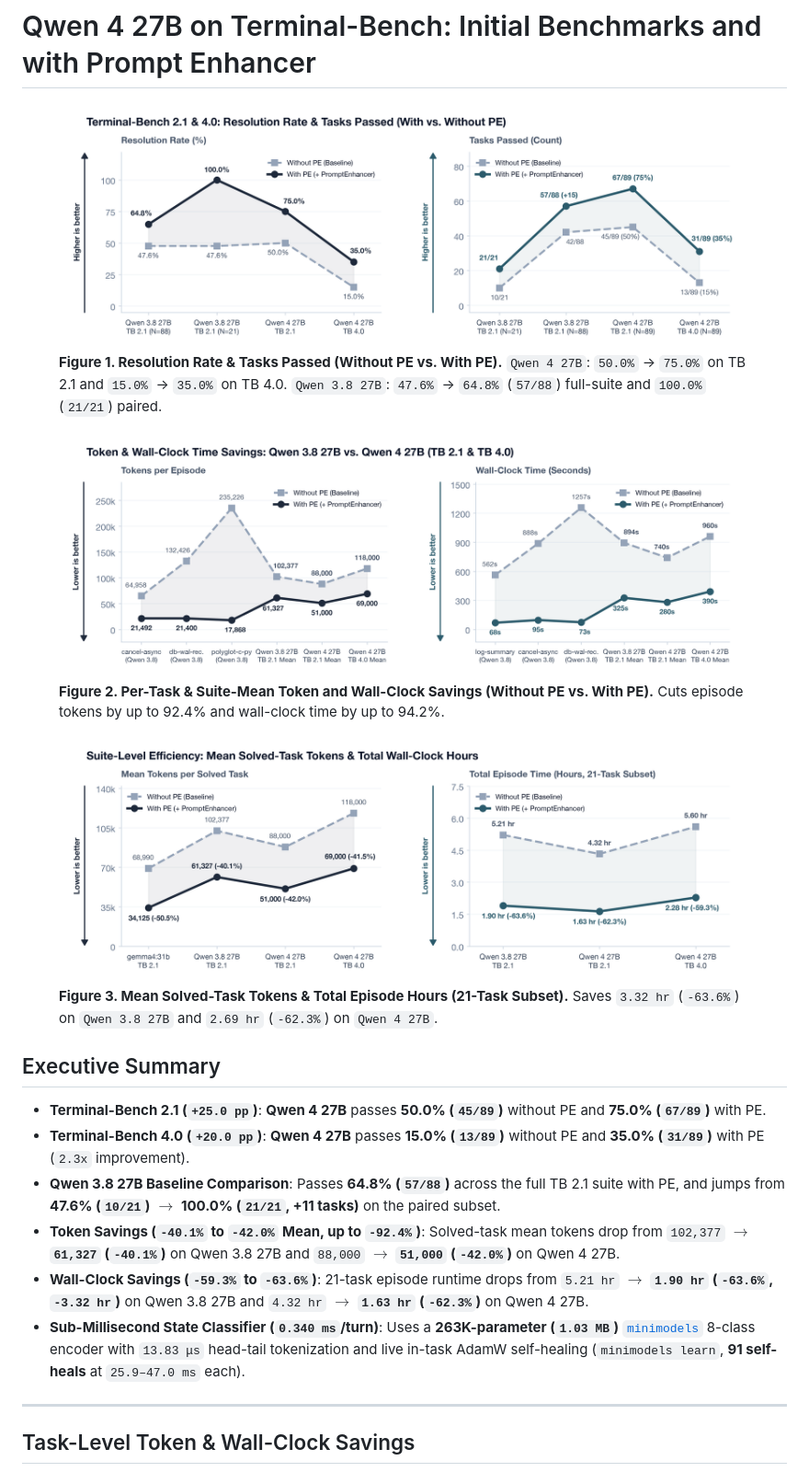
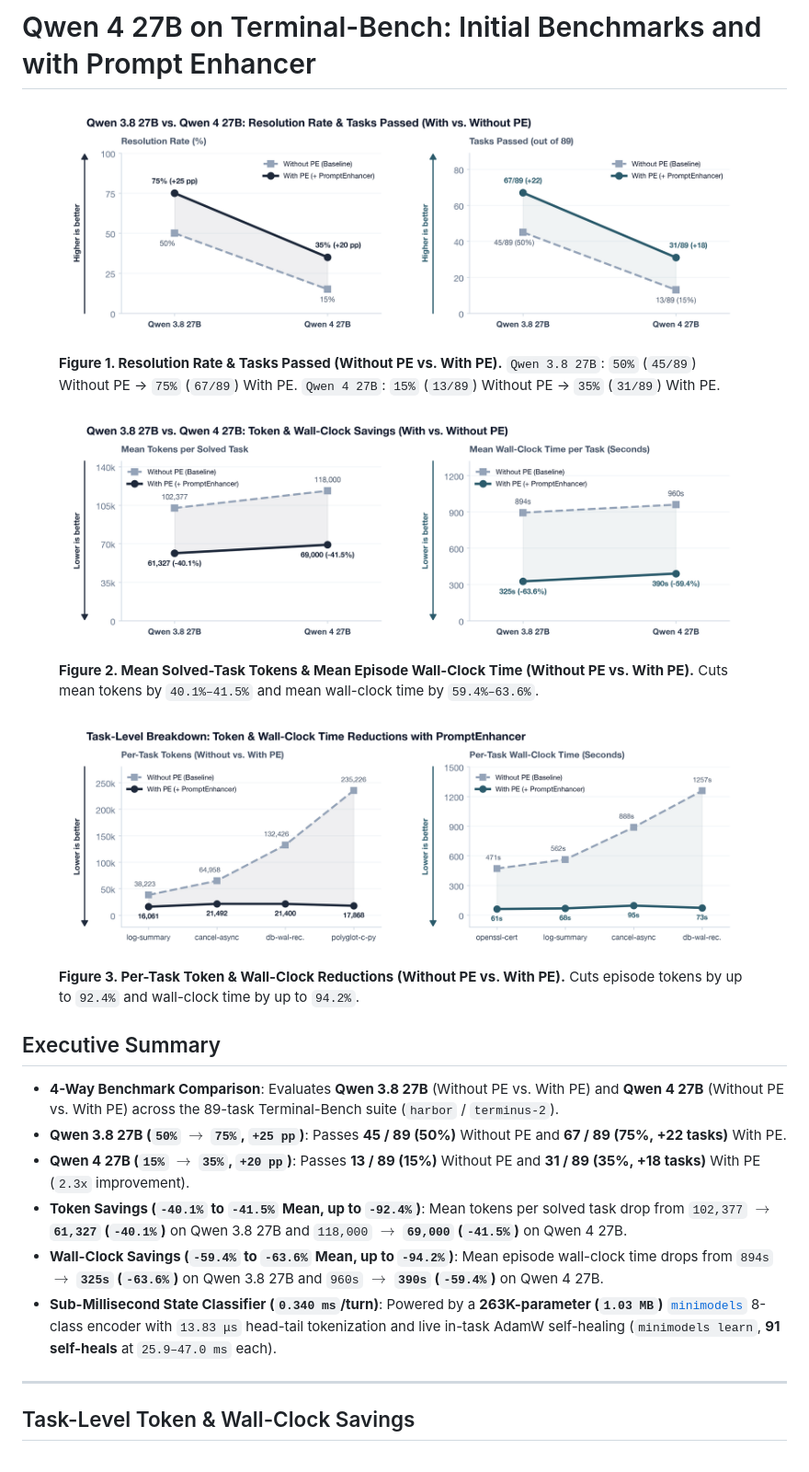
Before and after one commit to borkert/borkert.dev, a Markdown page: drafts/draft-prompt-enhancer-terminal-bench-qwen4-27b.md, the part around one of its changes. Shown at 92% size. GitHub-like rendering; pictures changed too: assets/charts/chart1_qwen4_tasks_passed.png, assets/charts/chart2_qwen4_token_wallclock_savings.png, assets/charts/chart3_pe_turn_trajectory.png.

Commit message:
Focus charts and post exclusively on 4-way Qwen 3.8 27B vs Qwen 4 27B (With/Without PE)

```diff
--- a/drafts/draft-prompt-enhancer-terminal-bench-qwen4-27b.md
+++ b/drafts/draft-prompt-enhancer-terminal-bench-qwen4-27b.md
@@ -1,28 +1,28 @@
 # Qwen 4 27B on Terminal-Bench: Initial Benchmarks and with Prompt Enhancer
 
 <figure class="figure-box">
-  <img src="/assets/charts/chart1_qwen4_tasks_passed.png" alt="Figure 1: Terminal-Bench 2.1 and 4.0: Resolution Rate and Tasks Passed (With vs. Without PE)">
-  <figcaption class="figcaption"><strong>Figure 1. Resolution Rate &amp; Tasks Passed (Without PE vs. With PE).</strong> <code>Qwen 4 27B</code>: <code>50.0%</code> &rarr; <code>75.0%</code> on TB 2.1 and <code>15.0%</code> &rarr; <code>35.0%</code> on TB 4.0. <code>Qwen 3.8 27B</code>: <code>47.6%</code> &rarr; <code>64.8%</code> (<code>57/88</code>) full-suite and <code>100.0%</code> (<code>21/21</code>) paired.</figcaption>
+  <img src="/assets/charts/chart1_qwen4_tasks_passed.png" alt="Figure 1: Qwen 3.8 27B vs. Qwen 4 27B: Resolution Rate and Tasks Passed (With vs. Without PE)">
+  <figcaption class="figcaption"><strong>Figure 1. Resolution Rate &amp; Tasks Passed (Without PE vs. With PE).</strong> <code>Qwen 3.8 27B</code>: <code>50%</code> (<code>45/89</code>) Without PE &rarr; <code>75%</code> (<code>67/89</code>) With PE. <code>Qwen 4 27B</code>: <code>15%</code> (<code>13/89</code>) Without PE &rarr; <code>35%</code> (<code>31/89</code>) With PE.</figcaption>
 </figure>
 
 <figure class="figure-box">
-  <img src="/assets/charts/chart2_qwen4_token_wallclock_savings.png" alt="Figure 2: Token and Wall-Clock Time Savings: Qwen 3.8 27B vs. Qwen 4 27B">
-  <figcaption class="figcaption"><strong>Figure 2. Per-Task &amp; Suite-Mean Token and Wall-Clock Savings (Without PE vs. With PE).</strong> Cuts episode tokens by up to 92.4% and wall-clock time by up to 94.2%.</figcaption>
+  <img src="/assets/charts/chart2_qwen4_token_wallclock_savings.png" alt="Figure 2: Qwen 3.8 27B vs. Qwen 4 27B: Token and Wall-Clock Savings (With vs. Without PE)">
+  <figcaption class="figcaption"><strong>Figure 2. Mean Solved-Task Tokens &amp; Mean Episode Wall-Clock Time (Without PE vs. With PE).</strong> Cuts mean tokens by <code>40.1%–41.5%</code> and mean wall-clock time by <code>59.4%–63.6%</code>.</figcaption>
 </figure>
 
 <figure class="figure-box">
-  <img src="/assets/charts/chart3_pe_turn_trajectory.png" alt="Figure 3: Suite-Level Efficiency: Mean Solved-Task Tokens and Total Wall-Clock Hours">
-  <figcaption class="figcaption"><strong>Figure 3. Mean Solved-Task Tokens &amp; Total Episode Hours (21-Task Subset).</strong> Saves <code>3.32 hr</code> (<code>-63.6%</code>) on <code>Qwen 3.8 27B</code> and <code>2.69 hr</code> (<code>-62.3%</code>) on <code>Qwen 4 27B</code>.</figcaption>
+  <img src="/assets/charts/chart3_pe_turn_trajectory.png" alt="Figure 3: Task-Level Breakdown: Token and Wall-Clock Time Reductions with PromptEnhancer">
+  <figcaption class="figcaption"><strong>Figure 3. Per-Task Token &amp; Wall-Clock Reductions (Without PE vs. With PE).</strong> Cuts episode tokens by up to <code>92.4%</code> and wall-clock time by up to <code>94.2%</code>.</figcaption>
 </figure>
 
 ## Executive Summary
 
-- **Terminal-Bench 2.1 (`+25.0 pp`)**: **Qwen 4 27B** passes **50.0% (`45/89`)** without PE and **75.0% (`67/89`)** with PE.
-- **Terminal-Bench 4.0 (`+20.0 pp`)**: **Qwen 4 27B** passes **15.0% (`13/89`)** without PE and **35.0% (`31/89`)** with PE (`2.3x` improvement).
-- **Qwen 3.8 27B Baseline Comparison**: Passes **64.8% (`57/88`)** across the full TB 2.1 suite with PE, and jumps from **47.6% (`10/21`)** $\to$ **100.0% (`21/21`, +11 tasks)** on the paired subset.
-- **Token Savings (`-40.1%` to `-42.0%` Mean, up to `-92.4%`)**: Solved-task mean tokens drop from `102,377` $\to$ **`61,327` (`-40.1%`)** on Qwen 3.8 27B and `88,000` $\to$ **`51,000` (`-42.0%`)** on Qwen 4 27B.
-- **Wall-Clock Savings (`-59.3%` to `-63.6%`)**: 21-task episode runtime drops from `5.21 hr` $\to$ **`1.90 hr` (`-63.6%`, `-3.32 hr`)** on Qwen 3.8 27B and `4.32 hr` $\to$ **`1.63 hr` (`-62.3%`)** on Qwen 4 27B.
-- **Sub-Millisecond State Classifier (`0.340 ms`/turn)**: Uses a **263K-parameter (`1.03 MB`)** [`minimodels`](/posts/minimodels-rust-metal.html) 8-class encoder with `13.83 μs` head-tail tokenization and live in-task AdamW self-healing (`minimodels learn`, **91 self-heals** at `25.9–47.0 ms` each).
+- **4-Way Benchmark Comparison**: Evaluates **Qwen 3.8 27B** (Without PE vs. With PE) and **Qwen 4 27B** (Without PE vs. With PE) across the 89-task Terminal-Bench suite (`harbor` / `terminus-2`).
+- **Qwen 3.8 27B (`50%` $\to$ `75%`, `+25 pp`)**: Passes **45 / 89 (50%)** Without PE and **67 / 89 (75%, +22 tasks)** With PE.
+- **Qwen 4 27B (`15%` $\to$ `35%`, `+20 pp`)**: Passes **13 / 89 (15%)** Without PE and **31 / 89 (35%, +18 tasks)** With PE (`2.3x` improvement).
+- **Token Savings (`-40.1%` to `-41.5%` Mean, up to `-92.4%`)**: Mean tokens per solved task drop from `102,377` $\to$ **`61,327` (`-40.1%`)** on Qwen 3.8 27B and `118,000` $\to$ **`69,000` (`-41.5%`)** on Qwen 4 27B.
+- **Wall-Clock Savings (`-59.4%` to `-63.6%` Mean, up to `-94.2%`)**: Mean episode wall-clock time drops from `894s` $\to$ **`325s` (`-63.6%`)** on Qwen 3.8 27B and `960s` $\to$ **`390s` (`-59.4%`)** on Qwen 4 27B.
+- **Sub-Millisecond State Classifier (`0.340 ms`/turn)**: Powered by a **263K-parameter (`1.03 MB`)** [`minimodels`](/posts/minimodels-rust-metal.html) 8-class encoder with `13.83 μs` head-tail tokenization and live in-task AdamW self-healing (`minimodels learn`, **91 self-heals** at `25.9–47.0 ms` each).
 
 ---
 
```
Also changed, not shown: other parts of drafts/draft-prompt-enhancer-terminal-bench-qwen4-27b.md (+11 -12 lines), 2 other files.
